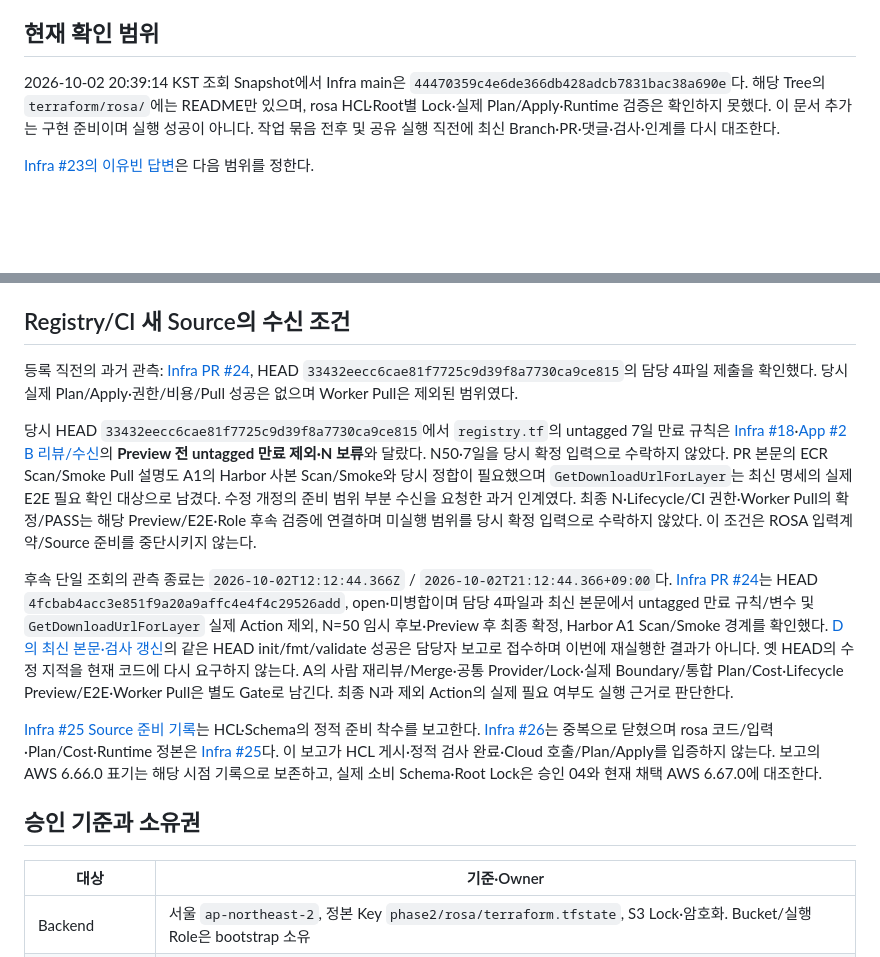
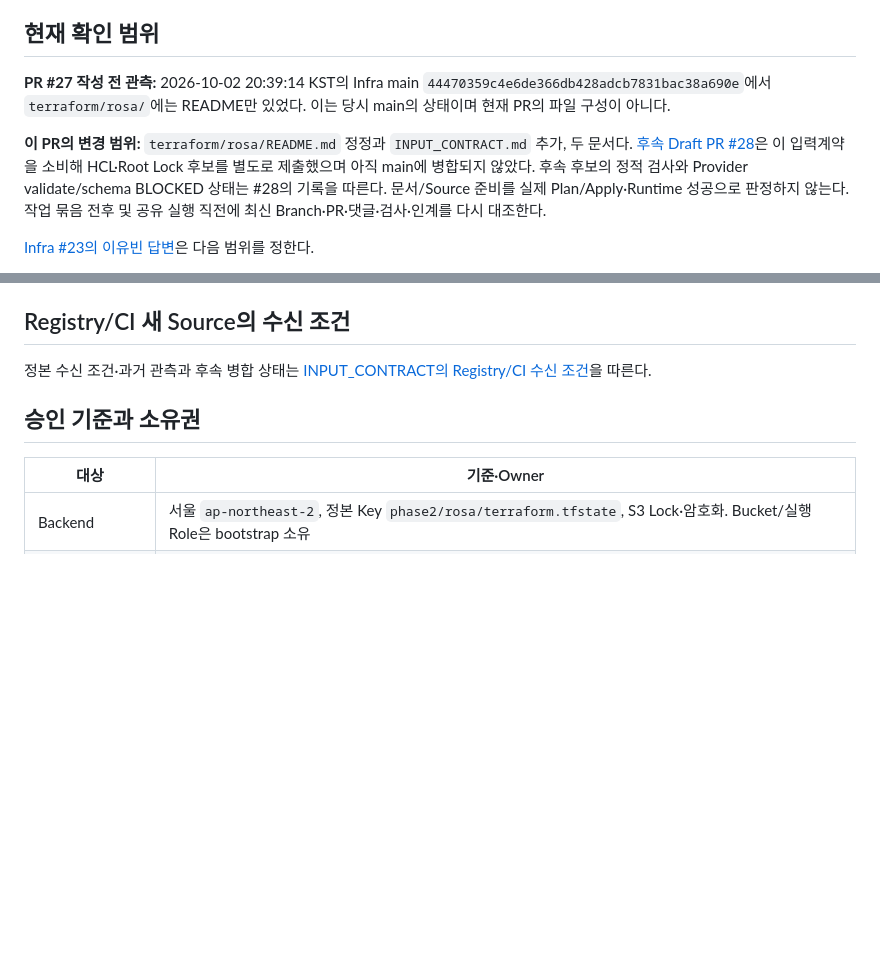
Before and after one commit to seokpan/seokpan-hybrid-infra, a Markdown page: terraform/rosa/README.md, 2 parts joined by grey strips. Rendered like a GitHub page; blank space fills up the shorter version.

Commit message:
docs: resolve pre-merge ROSA contract review findings

```diff
--- a/terraform/rosa/README.md
+++ b/terraform/rosa/README.md
@@ -10,7 +10,9 @@
 
 ## 현재 확인 범위
 
-2026-10-02 20:39:14 KST 조회 Snapshot에서 Infra main은 `44470359c4e6de366db428adcb7831bac38a690e`다. 해당 Tree의 `terraform/rosa/`에는 README만 있으며, rosa HCL·Root별 Lock·실제 Plan/Apply·Runtime 검증은 확인하지 못했다. 이 문서 추가는 구현 준비이며 실행 성공이 아니다. 작업 묶음 전후 및 공유 실행 직전에 최신 Branch·PR·댓글·검사·인계를 다시 대조한다.
+**PR #27 작성 전 관측:** 2026-10-02 20:39:14 KST의 Infra main `44470359c4e6de366db428adcb7831bac38a690e`에서 `terraform/rosa/`에는 README만 있었다. 이는 당시 main의 상태이며 현재 PR의 파일 구성이 아니다.
+
+**이 PR의 변경 범위:** `terraform/rosa/README.md` 정정과 `INPUT_CONTRACT.md` 추가, 두 문서다. [후속 Draft PR #28](https://github.com/seokpan/seokpan-hybrid-infra/pull/28)은 이 입력계약을 소비해 HCL·Root Lock 후보를 별도로 제출했으며 아직 main에 병합되지 않았다. 후속 후보의 정적 검사와 Provider validate/schema BLOCKED 상태는 #28의 기록을 따른다. 문서/Source 준비를 실제 Plan/Apply·Runtime 성공으로 판정하지 않는다. 작업 묶음 전후 및 공유 실행 직전에 최신 Branch·PR·댓글·검사·인계를 다시 대조한다.
 
 [Infra #23의 이유빈 답변](https://github.com/seokpan/seokpan-hybrid-infra/issues/23#issuecomment-5951505800)은 다음 범위를 정한다.
 
@@ -24,13 +26,7 @@
 
 ## Registry/CI 새 Source의 수신 조건
 
-등록 직전의 과거 관측: [Infra PR #24](https://github.com/seokpan/seokpan-hybrid-infra/pull/24), HEAD `33432eecc6cae81f7725c9d39f8a7730ca9ce815`의 담당 4파일 제출을 확인했다. 당시 실제 Plan/Apply·권한/비용/Pull 성공은 없으며 Worker Pull은 제외된 범위였다.
-
-당시 HEAD `33432eecc6cae81f7725c9d39f8a7730ca9ce815`에서 `registry.tf`의 untagged 7일 만료 규칙은 [Infra #18](https://github.com/seokpan/seokpan-hybrid-infra/issues/18)·[App #2 B 리뷰/수신](https://github.com/seokpan/seokpan-hybrid-app/issues/2#issuecomment-5950470901)의 **Preview 전 untagged 만료 제외·N 보류**와 달랐다. N50·7일을 당시 확정 입력으로 수락하지 않았다. PR 본문의 ECR Scan/Smoke Pull 설명도 A1의 Harbor 사본 Scan/Smoke와 당시 정합이 필요했으며 `GetDownloadUrlForLayer`는 최신 명세의 실제 E2E 필요 확인 대상으로 남겼다. 수정 개정의 준비 범위 부분 수신을 요청한 과거 인계였다. 최종 N·Lifecycle/CI 권한·Worker Pull의 확정/PASS는 해당 Preview/E2E·Role 후속 검증에 연결하며 미실행 범위를 당시 확정 입력으로 수락하지 않았다. 이 조건은 ROSA 입력계약/Source 준비를 중단시키지 않는다.
-
-후속 단일 조회의 관측 종료는 `2026-10-02T12:12:44.366Z` / `2026-10-02T21:12:44.366+09:00`다. [Infra PR #24](https://github.com/seokpan/seokpan-hybrid-infra/pull/24)는 HEAD `4fcbab4acc3e851f9a20a9affc4e4f4c29526add`, open·미병합이며 담당 4파일과 최신 본문에서 untagged 만료 규칙/변수 및 `GetDownloadUrlForLayer` 실제 Action 제외, N=50 임시 후보·Preview 후 최종 확정, Harbor A1 Scan/Smoke 경계를 확인했다. [D의 최신 본문·검사 갱신](https://github.com/seokpan/seokpan-hybrid-infra/pull/24#issuecomment-5951983854)의 같은 HEAD init/fmt/validate 성공은 담당자 보고로 접수하며 이번에 재실행한 결과가 아니다. 옛 HEAD의 수정 지적을 현재 코드에 다시 요구하지 않는다. A의 사람 재리뷰/Merge·공통 Provider/Lock·실제 Boundary/통합 Plan/Cost·Lifecycle Preview/E2E·Worker Pull은 별도 Gate로 남긴다. 최종 N과 제외 Action의 실제 필요 여부도 실행 근거로 판단한다.
-
-[Infra #25 Source 준비 기록](https://github.com/seokpan/seokpan-hybrid-infra/issues/25#issuecomment-5951857787)는 HCL·Schema의 정적 준비 착수를 보고한다. [Infra #26](https://github.com/seokpan/seokpan-hybrid-infra/issues/26)는 중복으로 닫혔으며 rosa 코드/입력·Plan/Cost·Runtime 정본은 [Infra #25](https://github.com/seokpan/seokpan-hybrid-infra/issues/25)다. 이 보고가 HCL 게시·정적 검사 완료·Cloud 호출/Plan/Apply를 입증하지 않는다. 보고의 AWS 6.66.0 표기는 해당 시점 기록으로 보존하고, 실제 소비 Schema·Root Lock은 승인 04와 현재 채택 AWS 6.67.0에 대조한다.
+정본 수신 조건·과거 관측과 후속 병합 상태는 [INPUT_CONTRACT의 Registry/CI 수신 조건](INPUT_CONTRACT.md#registryci-새-source의-수신-조건)을 따른다.
 
 ## 승인 기준과 소유권
 
```
Also changed, not shown: terraform/rosa/INPUT_CONTRACT.md (+4 -2 lines).
